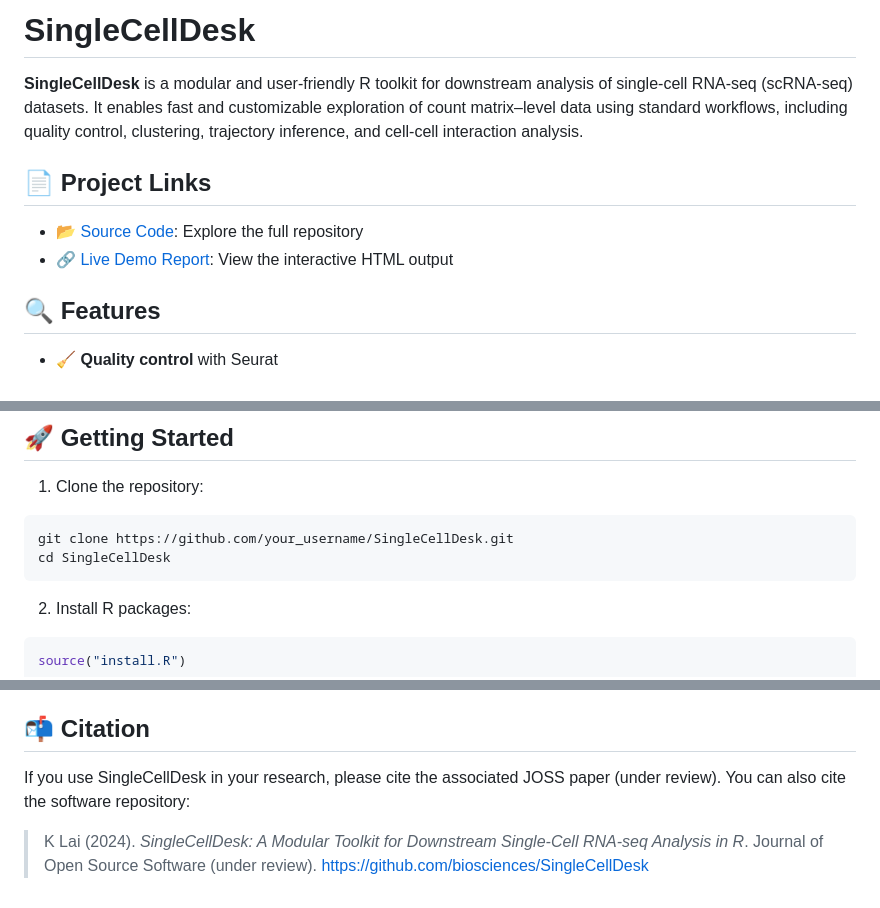
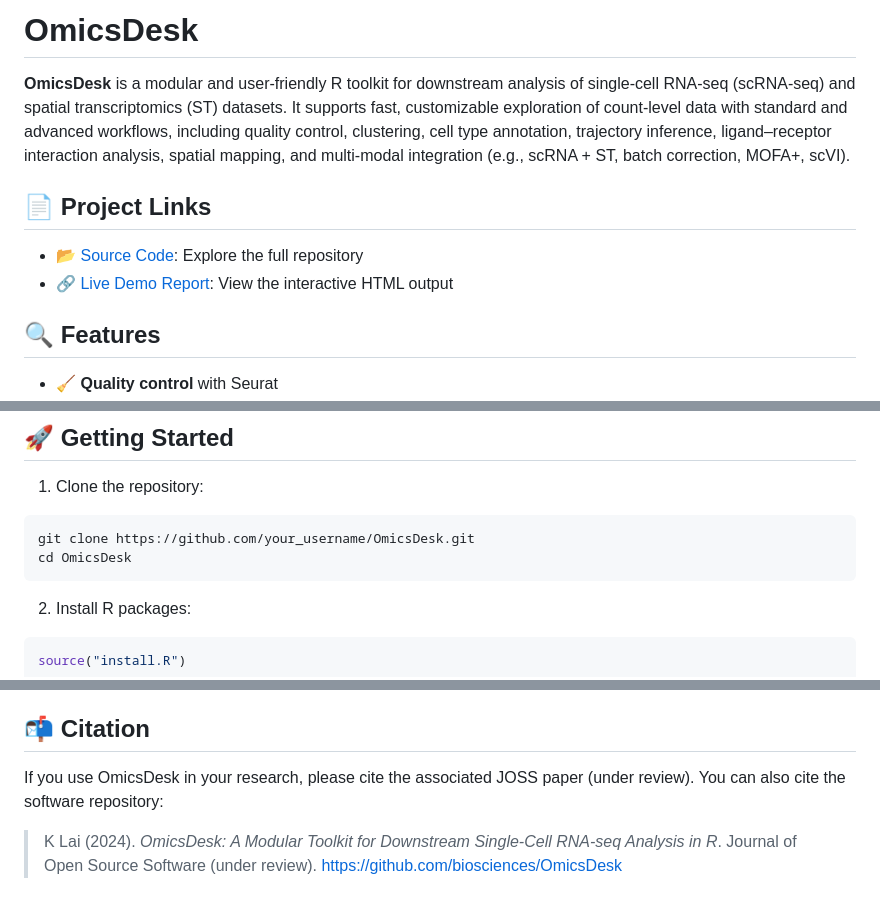
Before and after one commit to taowis/OmicsDesk, a Markdown page: README.md, 3 parts joined by grey strips. Drawn GitHub-style.

````diff
--- a/README.md
+++ b/README.md
@@ -1,5 +1,5 @@
-# SingleCellDesk
+# OmicsDesk
 
-**SingleCellDesk** is a modular and user-friendly R toolkit for downstream analysis of single-cell RNA-seq (scRNA-seq) datasets. It enables fast and customizable exploration of count matrix–level data using standard workflows, including quality control, clustering, trajectory inference, and cell-cell interaction analysis.
+**OmicsDesk** is a modular and user-friendly R toolkit for downstream analysis of single-cell RNA-seq (scRNA-seq) and spatial transcriptomics (ST) datasets. It supports fast, customizable exploration of count-level data with standard and advanced workflows, including quality control, clustering, cell type annotation, trajectory inference, ligand–receptor interaction analysis, spatial mapping, and multi-modal integration (e.g., scRNA + ST, batch correction, MOFA+, scVI).
 
 ## 📄 Project Links
@@ -179,8 +179,8 @@ OmicsDesk/
 
 1. Clone the repository:
 ```bash
-git clone https://github.com/your_username/SingleCellDesk.git
-cd SingleCellDesk
+git clone https://github.com/your_username/OmicsDesk.git
+cd OmicsDesk
 ```
 
 2. Install R packages:
@@ -257,6 +257,6 @@ MIT License © Kaitao Lai
 
 ## 📬 Citation
 
-If you use SingleCellDesk in your research, please cite the associated JOSS paper (under review). You can also cite the software repository:
+If you use OmicsDesk in your research, please cite the associated JOSS paper (under review). You can also cite the software repository:
 
-> K Lai (2024). *SingleCellDesk: A Modular Toolkit for Downstream Single-Cell RNA-seq Analysis in R*. Journal of Open Source Software (under review). https://github.com/biosciences/SingleCellDesk
+> K Lai (2024). *OmicsDesk: A Modular Toolkit for Downstream Single-Cell RNA-seq Analysis in R*. Journal of Open Source Software (under review). https://github.com/biosciences/OmicsDesk
````
Also changed, not shown: other parts of README.md (+2 -2 lines).
